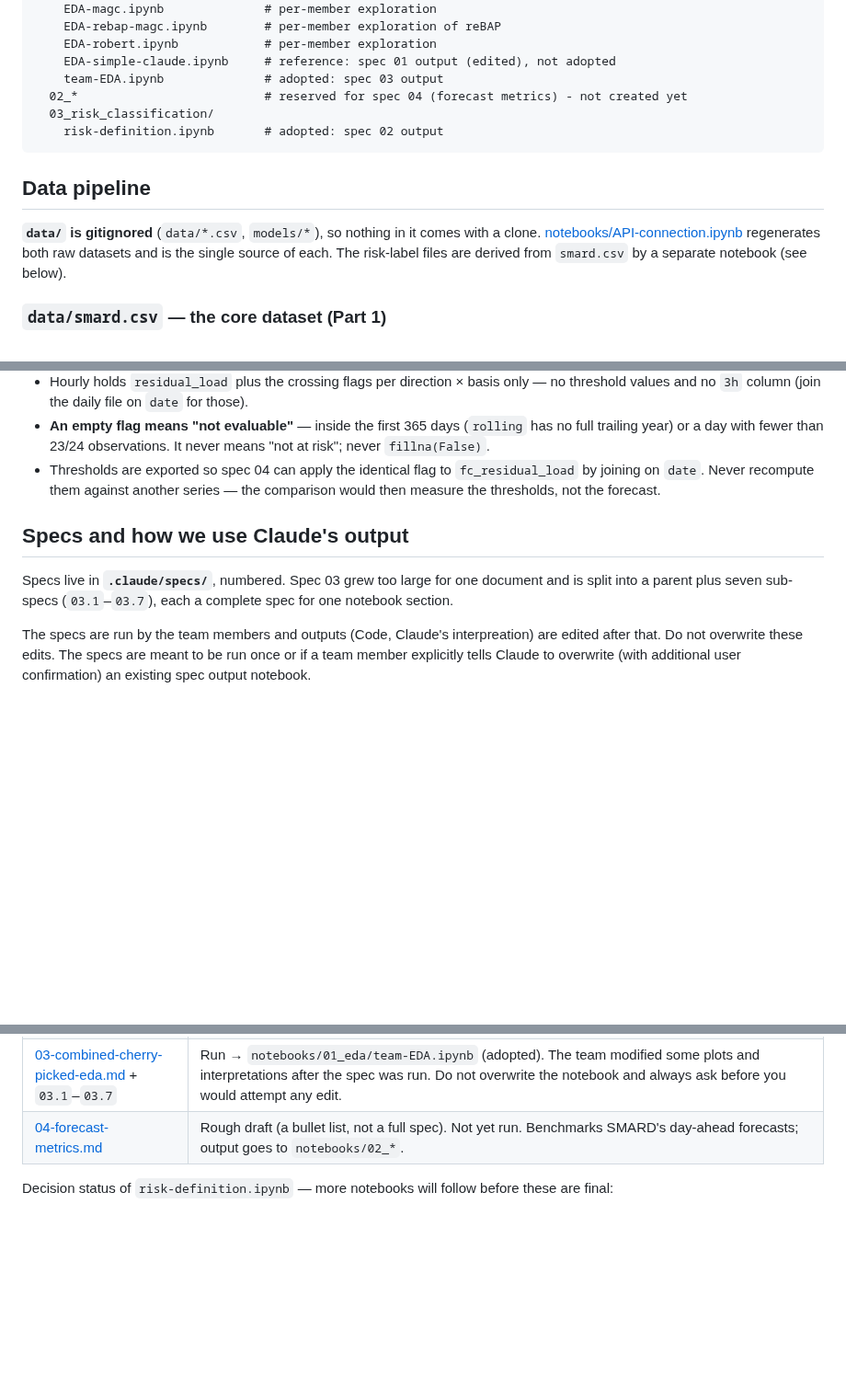
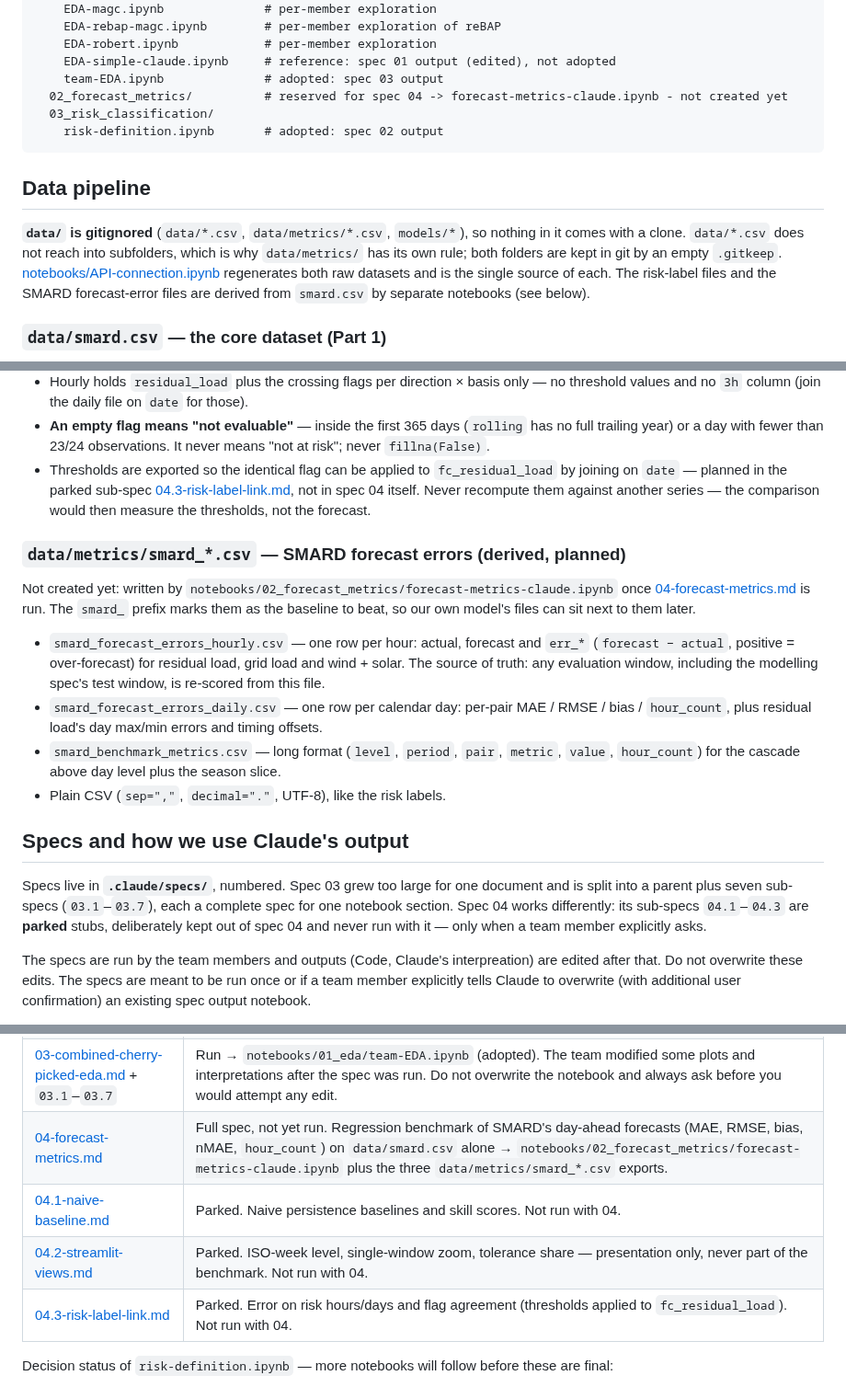
Before and after one commit to fruchtgummikauer/grid-stress, a Markdown page: CLAUDE.md, 3 parts joined by grey strips. Shown at 92% size. GitHub-like rendering; blank space fills up the shorter version.

Commit message:
update claude.md for the new specs

````diff
--- a/CLAUDE.md
+++ b/CLAUDE.md
@@ -73,17 +73,19 @@ notebooks/
     EDA-robert.ipynb            # per-member exploration
     EDA-simple-claude.ipynb     # reference: spec 01 output (edited), not adopted
     team-EDA.ipynb              # adopted: spec 03 output
-  02_*                          # reserved for spec 04 (forecast metrics) - not created yet
+  02_forecast_metrics/          # reserved for spec 04 -> forecast-metrics-claude.ipynb - not created yet
   03_risk_classification/
     risk-definition.ipynb       # adopted: spec 02 output
 ```
 
 ## Data pipeline
 
-**`data/` is gitignored** (`data/*.csv`, `models/*`), so nothing in it comes with a clone.
+**`data/` is gitignored** (`data/*.csv`, `data/metrics/*.csv`, `models/*`), so nothing in it comes
+with a clone. `data/*.csv` does not reach into subfolders, which is why `data/metrics/` has its own
+rule; both folders are kept in git by an empty `.gitkeep`.
 [notebooks/API-connection.ipynb](notebooks/API-connection.ipynb) regenerates both raw datasets and
-is the single source of each. The risk-label files are derived from `smard.csv` by a separate
-notebook (see below).
+is the single source of each. The risk-label files and the SMARD forecast-error files are derived
+from `smard.csv` by separate notebooks (see below).
 
 ### `data/smard.csv` — the core dataset (Part 1)
 
@@ -148,13 +150,31 @@ from `data/smard.csv`, and regenerated by re-running that notebook.
 - **An empty flag means "not evaluable"** — inside the first 365 days (`rolling` has no full
   trailing year) or a day with fewer than 23/24 observations. It never means "not at risk"; never
   `fillna(False)`.
-- Thresholds are exported so spec 04 can apply the identical flag to `fc_residual_load` by joining
-  on `date`. Never recompute them against another series — the comparison would then measure the
-  thresholds, not the forecast.
+- Thresholds are exported so the identical flag can be applied to `fc_residual_load` by joining
+  on `date` — planned in the parked sub-spec
+  [04.3-risk-label-link.md](.claude/specs/04.3-risk-label-link.md), not in spec 04 itself. Never
+  recompute them against another series — the comparison would then measure the thresholds, not
+  the forecast.
+
+### `data/metrics/smard_*.csv` — SMARD forecast errors (derived, planned)
+
+Not created yet: written by `notebooks/02_forecast_metrics/forecast-metrics-claude.ipynb` once
+[04-forecast-metrics.md](.claude/specs/04-forecast-metrics.md) is run. The `smard_` prefix marks
+them as the baseline to beat, so our own model's files can sit next to them later.
+
+- `smard_forecast_errors_hourly.csv` — one row per hour: actual, forecast and `err_*`
+  (`forecast − actual`, positive = over-forecast) for residual load, grid load and wind + solar.
+  The source of truth: any evaluation window, including the modelling spec's test window, is
+  re-scored from this file.
+- `smard_forecast_errors_daily.csv` — one row per calendar day: per-pair MAE / RMSE / bias /
+  `hour_count`, plus residual load's day max/min errors and timing offsets.
+- `smard_benchmark_metrics.csv` — long format (`level`, `period`, `pair`, `metric`, `value`,
+  `hour_count`) for the cascade above day level plus the season slice.
+- Plain CSV (`sep=","`, `decimal="."`, UTF-8), like the risk labels.
 
 ## Specs and how we use Claude's output
 
-Specs live in **`.claude/specs/`**, numbered. Spec 03 grew too large for one document and is split into a parent plus seven sub-specs (`03.1`–`03.7`), each a complete spec for one notebook section.
+Specs live in **`.claude/specs/`**, numbered. Spec 03 grew too large for one document and is split into a parent plus seven sub-specs (`03.1`–`03.7`), each a complete spec for one notebook section. Spec 04 works differently: its sub-specs `04.1`–`04.3` are **parked** stubs, deliberately kept out of spec 04 and never run with it — only when a team member explicitly asks.
 
 The specs are run by the team members and outputs (Code, Claude's interpreation) are edited after that. Do not overwrite these edits. The specs are meant to be run once or if a team member explicitly tells Claude to overwrite (with additional user confirmation) an existing spec output notebook.
 
@@ -166,7 +186,10 @@ towards its spec — cells that differ from the spec are the team's edits, not d
 | [01-Simple-EDA.md](.claude/specs/01-Simple-EDA.md) | Run → `notebooks/01_eda/EDA-simple-claude.ipynb` (reference). The output was edited after it was run (code & interpreation). Do not overwrite the notebook and always ask before you would attempt any edit. |
 | [02-Risk-Definition.md](.claude/specs/02-Risk-Definition.md) | Run → `notebooks/03_risk_classification/risk-definition.ipynb` (adopted). The team condensed, fact-checked and reworded the findings. Do not overwrite the notebook and always ask before you would attempt any edit. See the decision status below. |
 | [03-combined-cherry-picked-eda.md](.claude/specs/03-combined-cherry-picked-eda.md) + `03.1`–`03.7` | Run → `notebooks/01_eda/team-EDA.ipynb` (adopted). The team modified some plots and interpretations after the spec was run. Do not overwrite the notebook and always ask before you would attempt any edit. |
-| [04-forecast-metrics.md](.claude/specs/04-forecast-metrics.md) | Rough draft (a bullet list, not a full spec). Not yet run. Benchmarks SMARD's day-ahead forecasts; output goes to `notebooks/02_*`. |
+| [04-forecast-metrics.md](.claude/specs/04-forecast-metrics.md) | Full spec, not yet run. Regression benchmark of SMARD's day-ahead forecasts (MAE, RMSE, bias, nMAE, `hour_count`) on `data/smard.csv` alone → `notebooks/02_forecast_metrics/forecast-metrics-claude.ipynb` plus the three `data/metrics/smard_*.csv` exports. |
+| [04.1-naive-baseline.md](.claude/specs/04.1-naive-baseline.md) | Parked. Naive persistence baselines and skill scores. Not run with 04. |
+| [04.2-streamlit-views.md](.claude/specs/04.2-streamlit-views.md) | Parked. ISO-week level, single-window zoom, tolerance share — presentation only, never part of the benchmark. Not run with 04. |
+| [04.3-risk-label-link.md](.claude/specs/04.3-risk-label-link.md) | Parked. Error on risk hours/days and flag agreement (thresholds applied to `fc_residual_load`). Not run with 04. |
 
 Decision status of `risk-definition.ipynb` — more notebooks will follow before these are final:
 
````
